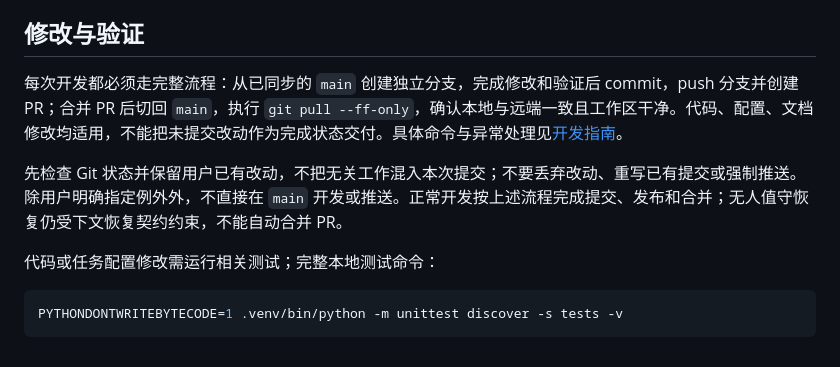
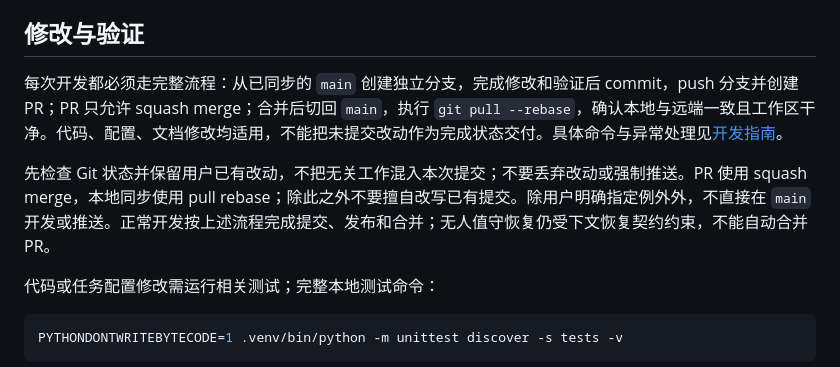
Before and after one commit to Pzzzzz5142/ZOOTd, a Markdown page: AGENTS.md, the part around the change. GitHub-like rendering.

```diff
--- a/AGENTS.md
+++ b/AGENTS.md
@@ -11,9 +11,9 @@ ZOOTd 是由 MAA 和 Waydroid 驱动、仅支持明日方舟国服官服的罗
 
 ## 修改与验证
 
-每次开发都必须走完整流程：从已同步的 `main` 创建独立分支，完成修改和验证后 commit，push 分支并创建 PR；合并 PR 后切回 `main`，执行 `git pull --ff-only`，确认本地与远端一致且工作区干净。代码、配置、文档修改均适用，不能把未提交改动作为完成状态交付。具体命令与异常处理见[开发指南](docs/development.md#分支与提交约定)。
+每次开发都必须走完整流程：从已同步的 `main` 创建独立分支，完成修改和验证后 commit，push 分支并创建 PR；PR 只允许 squash merge；合并后切回 `main`，执行 `git pull --rebase`，确认本地与远端一致且工作区干净。代码、配置、文档修改均适用，不能把未提交改动作为完成状态交付。具体命令与异常处理见[开发指南](docs/development.md#分支与提交约定)。
 
-先检查 Git 状态并保留用户已有改动，不把无关工作混入本次提交；不要丢弃改动、重写已有提交或强制推送。除用户明确指定例外外，不直接在 `main` 开发或推送。正常开发按上述流程完成提交、发布和合并；无人值守恢复仍受下文恢复契约约束，不能自动合并 PR。
+先检查 Git 状态并保留用户已有改动，不把无关工作混入本次提交；不要丢弃改动或强制推送。PR 使用 squash merge，本地同步使用 pull rebase；除此之外不要擅自改写已有提交。除用户明确指定例外外，不直接在 `main` 开发或推送。正常开发按上述流程完成提交、发布和合并；无人值守恢复仍受下文恢复契约约束，不能自动合并 PR。
 
 代码或任务配置修改需运行相关测试；完整本地测试命令：
 
```
Also changed, not shown: docs/development.md (+4 -4 lines).
